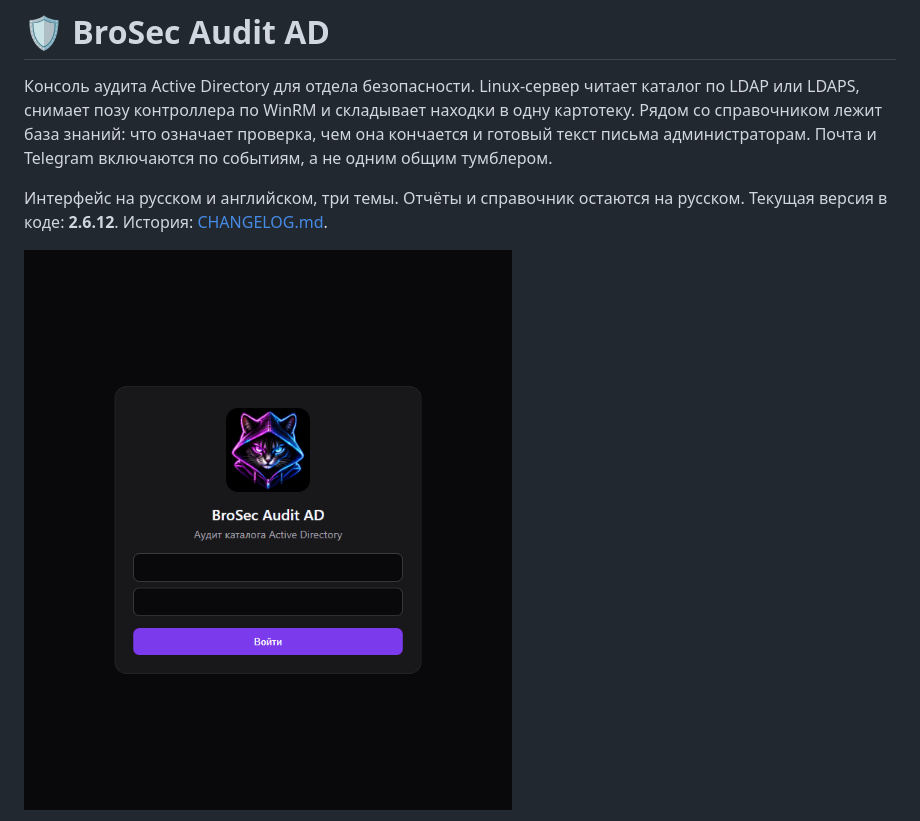
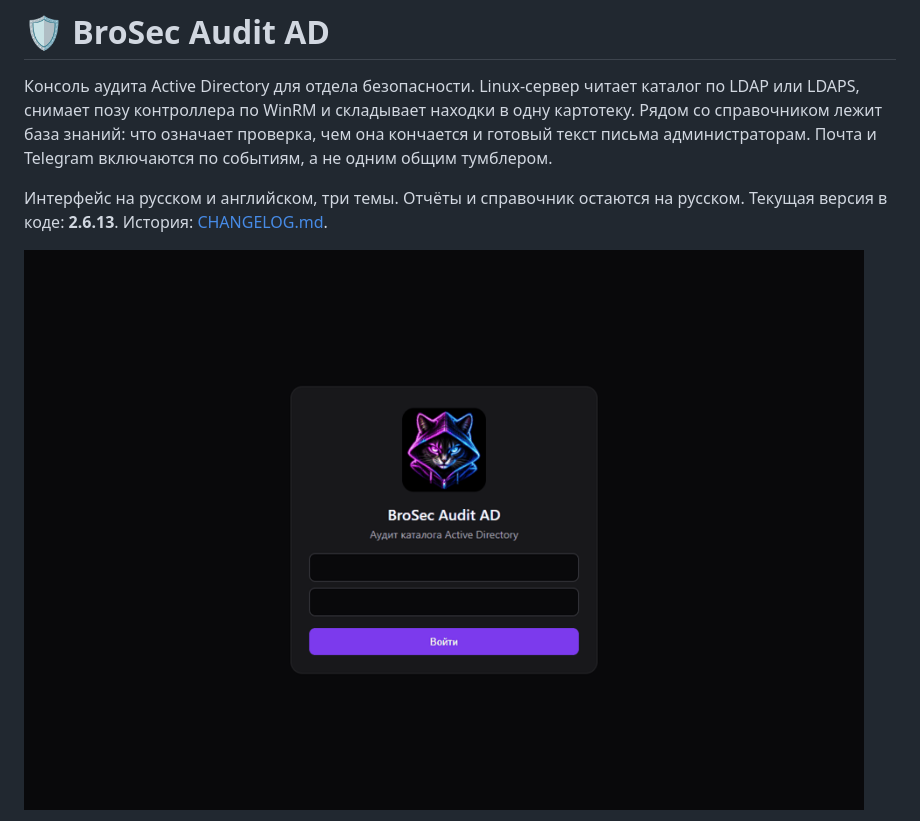
Before and after one commit to cyb3rpeace/BroSecurityADAudit, a Markdown page: README.md, the part around one of its changes. GitHub-like rendering; pictures changed too: docs/entrance.gif (deleted), docs/tour.gif (added).

```diff
--- a/README.md
+++ b/README.md
@@ -2,7 +2,7 @@
 
 Консоль аудита Active Directory для отдела безопасности. Linux-сервер читает каталог по LDAP или LDAPS, снимает позу контроллера по WinRM и складывает находки в одну картотеку. Рядом со справочником лежит база знаний: что означает проверка, чем она кончается и готовый текст письма администраторам. Почта и Telegram включаются по событиям, а не одним общим тумблером.
 
-Интерфейс на русском и английском, три темы. Отчёты и справочник остаются на русском. Текущая версия в коде: **2.6.12**. История: [CHANGELOG.md](CHANGELOG.md).
+Интерфейс на русском и английском, три темы. Отчёты и справочник остаются на русском. Текущая версия в коде: **2.6.13**. История: [CHANGELOG.md](CHANGELOG.md).
 
-![Вход](docs/entrance.gif)
+![Вход, обзор и каталог](docs/tour.gif)
 
```
Also changed, not shown: other parts of README.md (+1 -5 lines), CHANGELOG.md (+6 -0 lines), docs/catalog.gif (deleted), docs/overview.gif (deleted), 8 other files.
